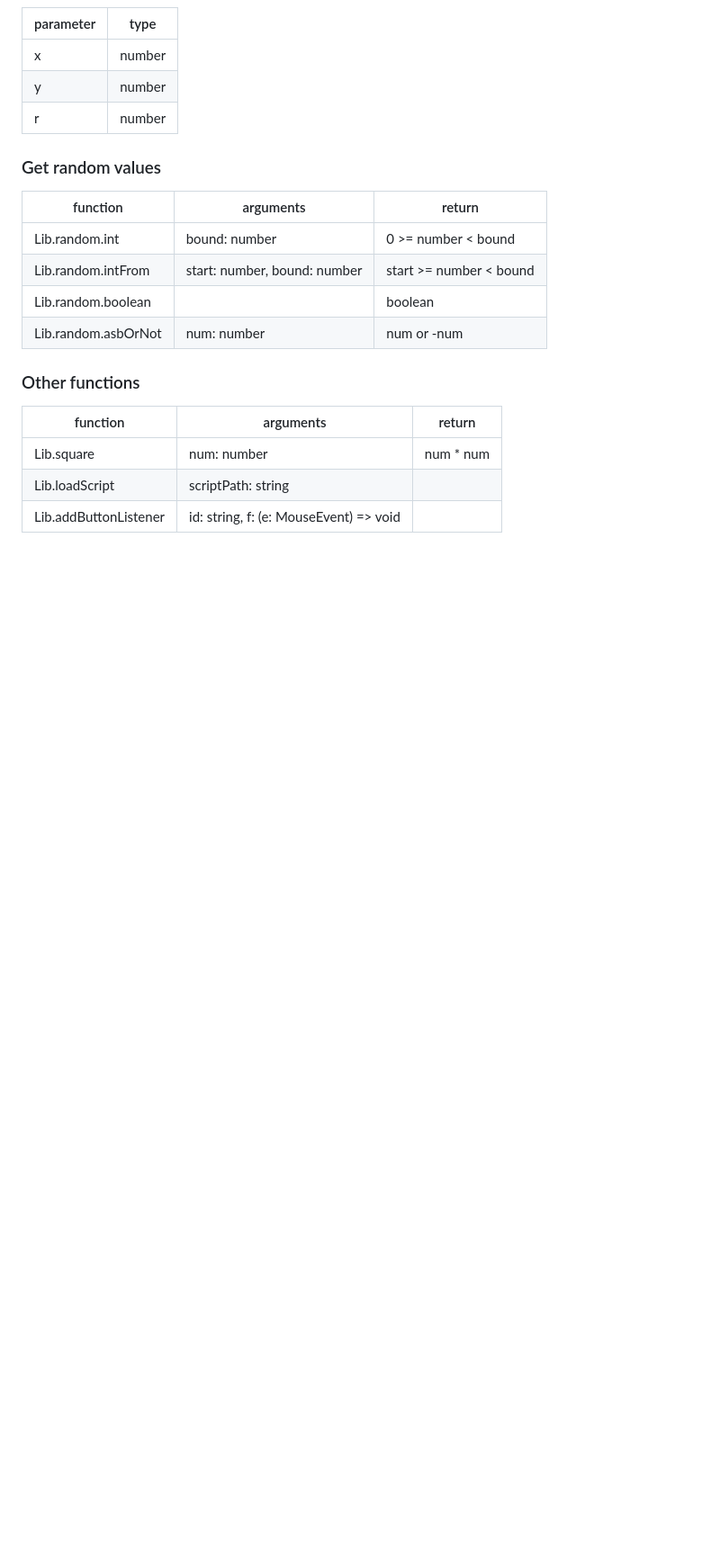
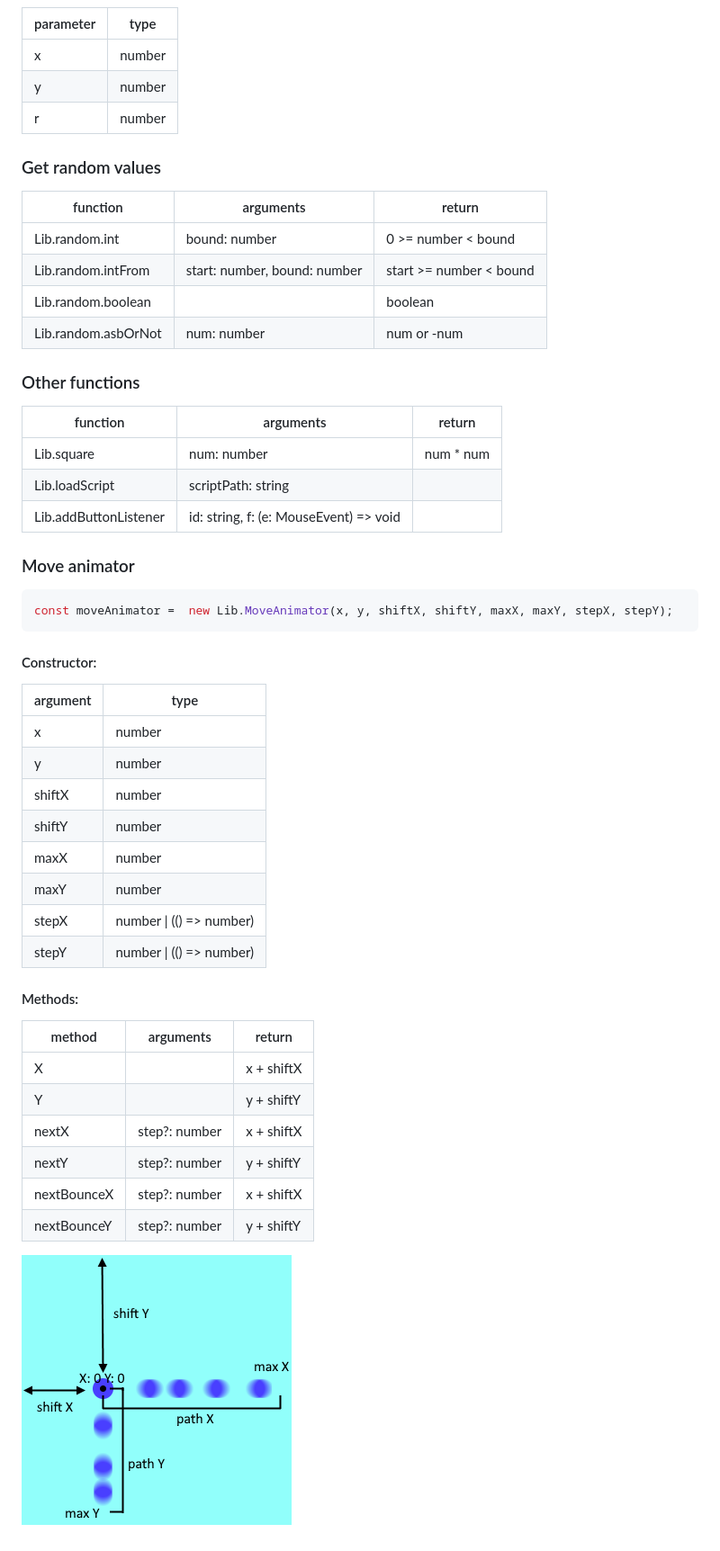
Before and after one commit to MixelTe/littleLib, a Markdown page: README.md, the part around the change. Shown: that part at 90% size. Drawn GitHub-style; pictures changed too: docs/images/moveAnimator.png (added); blank space fills up the shorter version.

````diff
--- a/README.md
+++ b/README.md
@@ -74,3 +74,32 @@ function                  | arguments                              | return
 Lib.square                | num: number                            | num * num
 Lib.loadScript            | scriptPath: string                     |
 Lib.addButtonListener     | id: string, f: (e: MouseEvent) => void |
+
+
+### Move animator
+``` ts
+const moveAnimator =  new Lib.MoveAnimator(x, y, shiftX, shiftY, maxX, maxY, stepX, stepY);
+```
+#### Constructor:
+argument    | type
+------------|-------
+x           | number
+y           | number
+shiftX      | number
+shiftY      | number
+maxX        | number
+maxY        | number
+stepX       | number \| (() => number)
+stepY       | number \| (() => number)
+
+#### Methods:
+method          | arguments      | return
+----------------|----------------|-----------
+X               |                | x + shiftX
+Y               |                | y + shiftY
+nextX           | step?: number  | x + shiftX
+nextY           | step?: number  | y + shiftY
+nextBounceX     | step?: number  | x + shiftX
+nextBounceY     | step?: number  | y + shiftY
+
+![](./docs/images/moveAnimator.png)
````
Also changed, not shown: 1 other file.
